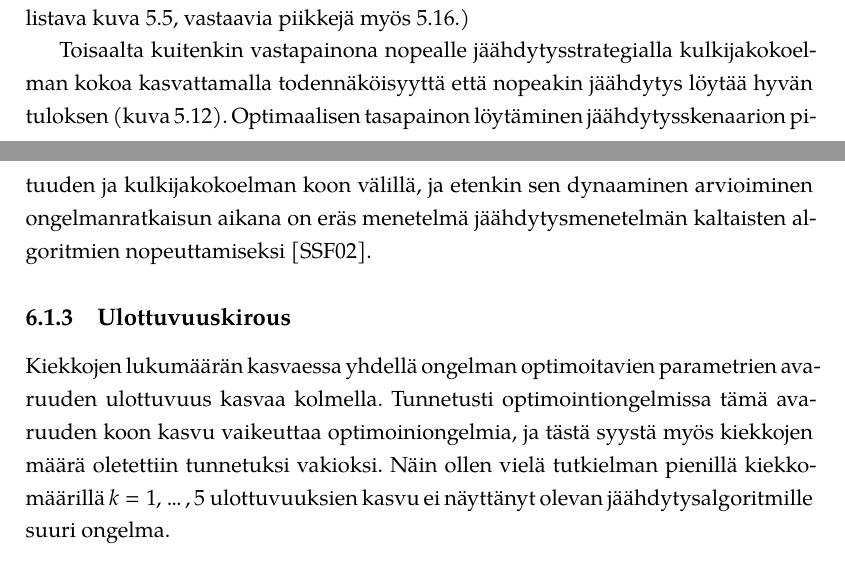
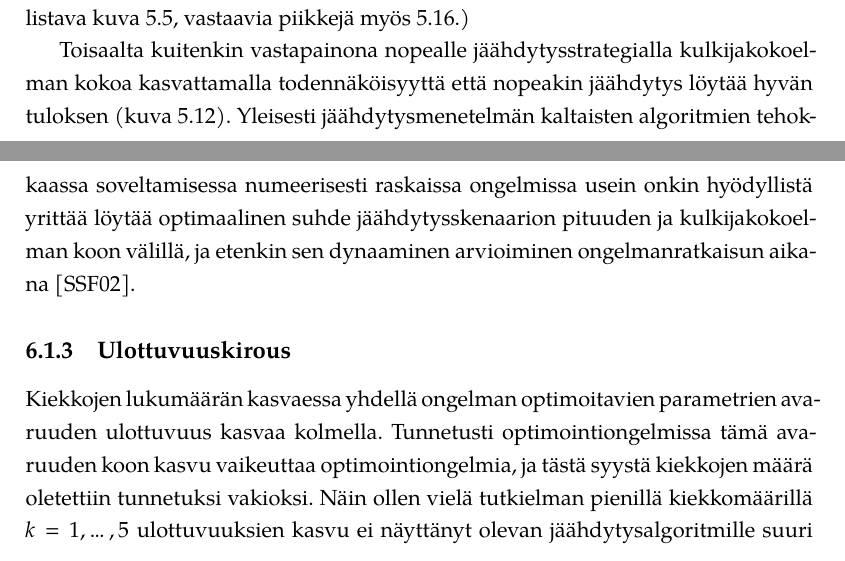
Before and after one commit to aa-m-sa/kandi-tutkielma, a LaTeX document (Tutkielma/kandidaatintutkielma.tex, which reads Tutkielma/content/pohdinta.tex): two parts of pages 49 and 50 of 53, joined at a grey line, cut so that both start at the same text. Compiled offline with XeLaTeX; a missing font is replaced by an installed copy or a similar font.

Commit message:
pohdinta fixes

```diff
--- a/Tutkielma/content/pohdinta.tex
+++ b/Tutkielma/content/pohdinta.tex
@@ -52,13 +52,13 @@ vaan erityisesti nopeilla strategioilla huomattavan moni kulkija voi 'jäähtyä
 (Havainnollistava kuva~\ref{fig:A_modalbin_cc_fast_1}, vastaavia piikkejä myös \ref{fig:set3_histo_compare_2_099_090}.)
 
 Toisaalta kuitenkin vastapainona nopealle jäähdytysstrategialla kulkijakokoelman kokoa kasvattamalla todennäköisyyttä että nopeakin jäähdytys löytää hyvän tuloksen (kuva~\ref{fig:set2_best_final_e_walkers}).
-Optimaalisen tasapainon löytäminen jäähdytysskenaarion pituuden ja kulkijakokoelman koon välillä, ja etenkin sen dynaaminen arvioiminen ongelmanratkaisun aikana on eräs menetelmä jäähdytysmenetelmän kaltaisten algoritmien nopeuttamiseksi \cite{salamonetal}.
+Yleisesti jäähdytysmenetelmän kaltaisten algoritmien tehokkaassa soveltamisessa numeerisesti raskaissa ongelmissa usein onkin hyödyllistä yrittää löytää optimaalinen suhde jäähdytysskenaarion pituuden ja kulkijakokoelman koon välillä, ja etenkin sen dynaaminen arvioiminen ongelmanratkaisun aikana \cite{salamonetal}.
 
 \subsection{Ulottuvuuskirous}
 \label{sub:ulottuvuuskirous}
 
 Kiekkojen lukumäärän kasvaessa yhdellä ongelman optimoitavien parametrien avaruuden ulottuvuus kasvaa kolmella.
-Tunnetusti optimointiongelmissa tämä avaruuden koon kasvu vaikeuttaa optimoiniongelmia, ja tästä syystä myös kiekkojen määrä oletettiin tunnetuksi vakioksi.
+Tunnetusti optimointiongelmissa tämä avaruuden koon kasvu vaikeuttaa optimointiongelmia, ja tästä syystä kiekkojen määrä oletettiin tunnetuksi vakioksi.
 Näin ollen vielä tutkielman pienillä kiekkomäärillä $k = 1, \dots, 5$ ulottuvuuksien kasvu ei näyttänyt olevan jäähdytysalgoritmille suuri ongelma.
 
 \section{Yhteenveto ja pohdinta}
```
Also changed, not shown: Tutkielma/content/pohdinta.tex (4 more changed lines).
